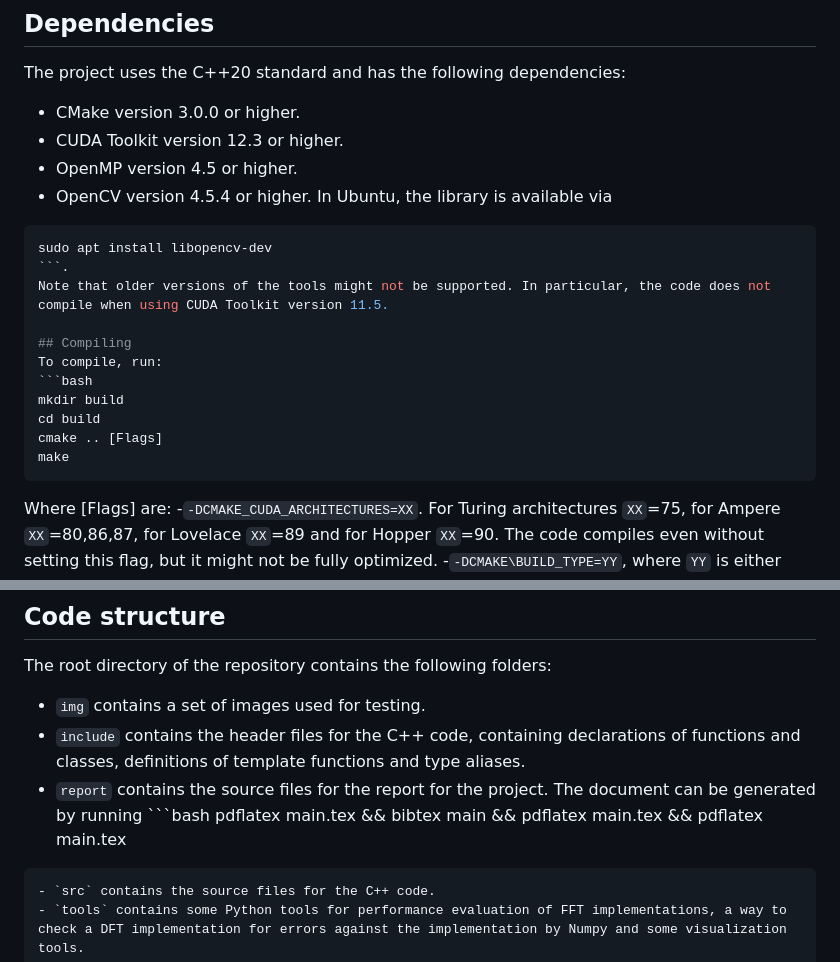
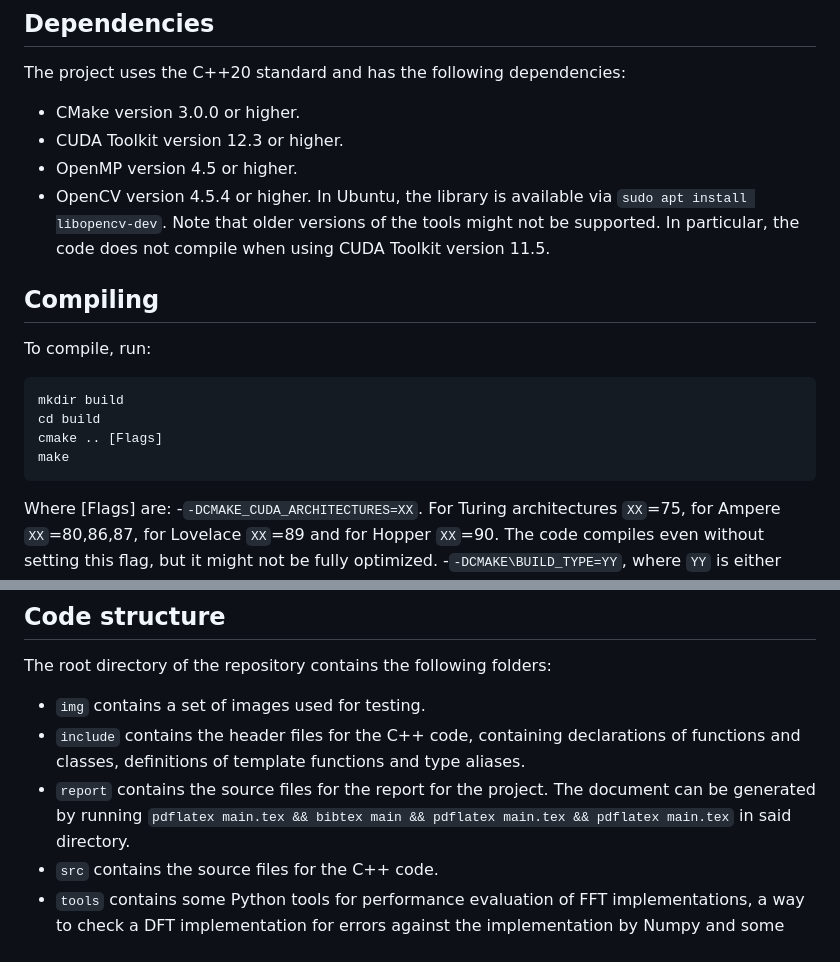
Before and after one commit to AMSC22-23/FFT-Pesce-Miotti-Allahakbari, a Markdown page: README.md, 2 parts joined by grey strips. GitHub-like rendering.

Commit message:
Fix visualization issues in readme

````diff
--- a/README.md
+++ b/README.md
@@ -10,19 +10,16 @@ The project uses the C++20 standard and has the following dependencies:
    - CMake version 3.0.0 or higher.
    - CUDA Toolkit version 12.3 or higher.
    - OpenMP version 4.5 or higher.
-   - OpenCV version 4.5.4 or higher. In Ubuntu, the library is available via
-   ```bash
-   sudo apt install libopencv-dev
-   ```.
+   - OpenCV version 4.5.4 or higher. In Ubuntu, the library is available via ```sudo apt install libopencv-dev```.
 Note that older versions of the tools might not be supported. In particular, the code does not compile when using CUDA Toolkit version 11.5.
 
 ## Compiling
 To compile, run:
 ```bash
-   mkdir build
-   cd build
-   cmake .. [Flags]
-   make
+mkdir build
+cd build
+cmake .. [Flags]
+make
 ```
 Where [Flags] are:
    -`-DCMAKE_CUDA_ARCHITECTURES=XX`. For Turing architectures `XX`=75, for Ampere `XX`=80,86,87, for Lovelace `XX`=89 and for Hopper `XX`=90. The code compiles even without setting this flag, but it might not be fully optimized.
@@ -62,9 +59,7 @@ An image is loaded and denoised using the 2D DWT and IDWT implementations using
 The root directory of the repository contains the following folders:
    - `img` contains a set of images used for testing.
    - `include` contains the header files for the C++ code, containing declarations of functions and classes, definitions of template functions and type aliases.
-   - `report` contains the source files for the report for the project. The document can be generated by running ```bash
-   pdflatex main.tex && bibtex main && pdflatex main.tex && pdflatex main.tex
-   ``` in said directory.
+   - `report` contains the source files for the report for the project. The document can be generated by running ```pdflatex main.tex && bibtex main && pdflatex main.tex && pdflatex main.tex``` in said directory.
    - `src` contains the source files for the C++ code.
    - `tools` contains some Python tools for performance evaluation of FFT implementations, a way to check a DFT implementation for errors against the implementation by Numpy and some visualization tools.
 
````
